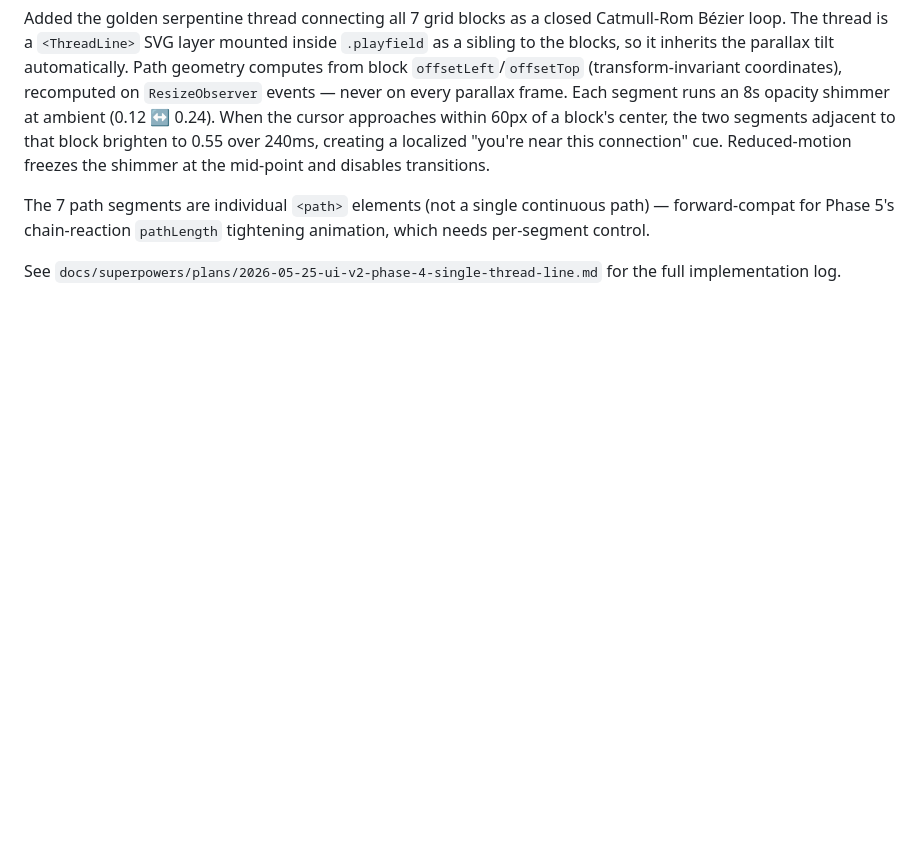
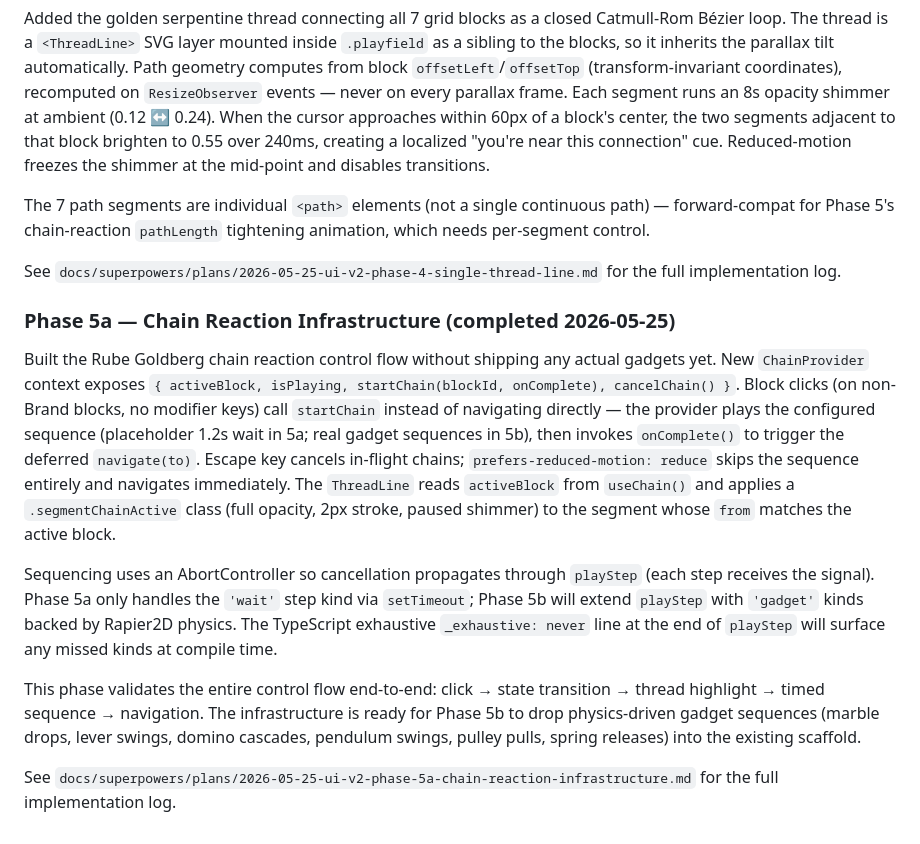
Before and after one commit to demaceo/anappideallc, a Markdown page: docs/ux-critique.md, the part around the change. Drawn GitHub-style; blank space fills up the shorter version.

Commit message:
docs(critique): record Phase 5a chain reaction infrastructure

```diff
--- a/docs/ux-critique.md
+++ b/docs/ux-critique.md
@@ -203,3 +203,13 @@ Added the golden serpentine thread connecting all 7 grid blocks as a closed Catm
 The 7 path segments are individual `<path>` elements (not a single continuous path) — forward-compat for Phase 5's chain-reaction `pathLength` tightening animation, which needs per-segment control.
 
 See `docs/superpowers/plans/2026-05-25-ui-v2-phase-4-single-thread-line.md` for the full implementation log.
+
+### Phase 5a — Chain Reaction Infrastructure (completed 2026-05-25)
+
+Built the Rube Goldberg chain reaction control flow without shipping any actual gadgets yet. New `ChainProvider` context exposes `{ activeBlock, isPlaying, startChain(blockId, onComplete), cancelChain() }`. Block clicks (on non-Brand blocks, no modifier keys) call `startChain` instead of navigating directly — the provider plays the configured sequence (placeholder 1.2s wait in 5a; real gadget sequences in 5b), then invokes `onComplete()` to trigger the deferred `navigate(to)`. Escape key cancels in-flight chains; `prefers-reduced-motion: reduce` skips the sequence entirely and navigates immediately. The `ThreadLine` reads `activeBlock` from `useChain()` and applies a `.segmentChainActive` class (full opacity, 2px stroke, paused shimmer) to the segment whose `from` matches the active block.
+
+Sequencing uses an AbortController so cancellation propagates through `playStep` (each step receives the signal). Phase 5a only handles the `'wait'` step kind via `setTimeout`; Phase 5b will extend `playStep` with `'gadget'` kinds backed by Rapier2D physics. The TypeScript exhaustive `_exhaustive: never` line at the end of `playStep` will surface any missed kinds at compile time.
+
+This phase validates the entire control flow end-to-end: click → state transition → thread highlight → timed sequence → navigation. The infrastructure is ready for Phase 5b to drop physics-driven gadget sequences (marble drops, lever swings, domino cascades, pendulum swings, pulley pulls, spring releases) into the existing scaffold.
+
+See `docs/superpowers/plans/2026-05-25-ui-v2-phase-5a-chain-reaction-infrastructure.md` for the full implementation log.
```
